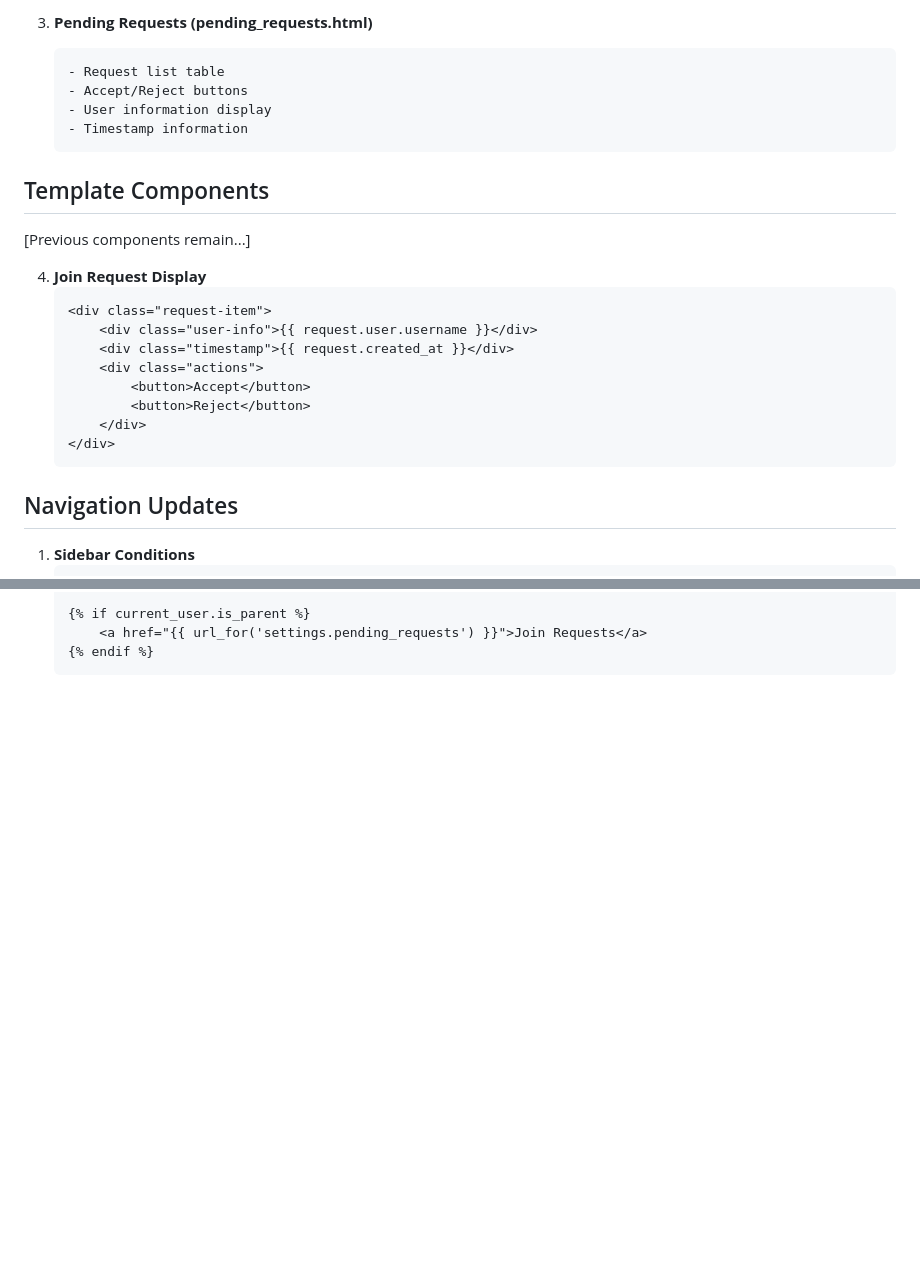
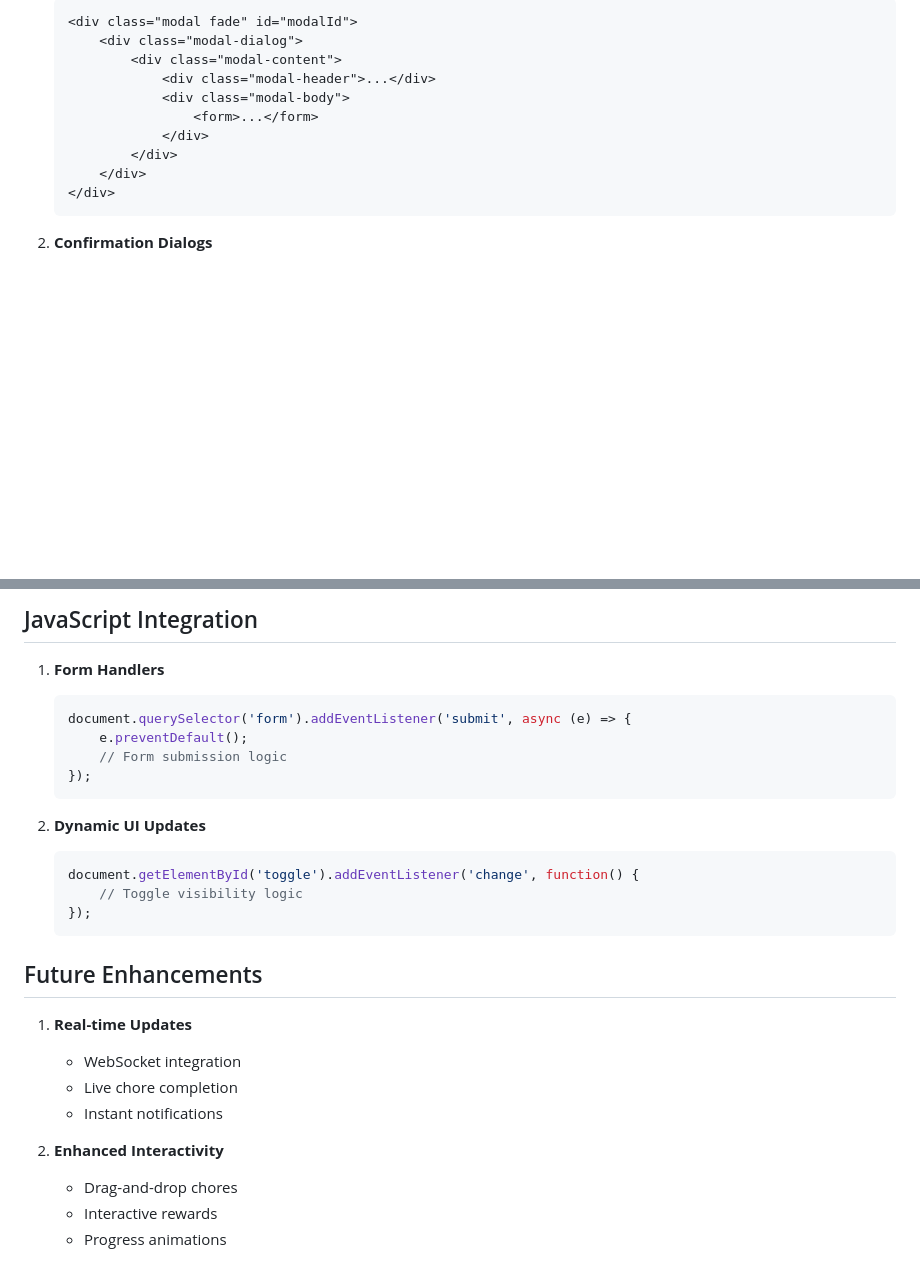
Before and after one commit to tylerthibault/stewardwell, a Markdown page: context/templates.md, 2 parts joined by grey strips. Rendered like a GitHub page; blank space fills up the shorter version.

````diff
--- a/context/templates.md
+++ b/context/templates.md
@@ -164,26 +130,14 @@ app/templates/
-3. **Pending Requests (pending_requests.html)**
-   ```jinja
-   - Request list table
-   - Accept/Reject buttons
-   - User information display
-   - Timestamp information
-   ```
-
-## Template Components
-[Previous components remain...]
-
-4. **Join Request Display**
-   ```jinja
-   <div class="request-item">
-       <div class="user-info">{{ request.user.username }}</div>
-       <div class="timestamp">{{ request.created_at }}</div>
-       <div class="actions">
-           <button>Accept</button>
-           <button>Reject</button>
+   <div class="modal fade" id="modalId">
+       <div class="modal-dialog">
+           <div class="modal-content">
+               <div class="modal-header">...</div>
+               <div class="modal-body">
+                   <form>...</form>
+               </div>
+           </div>
        </div>
    </div>
    ```
 
-## Navigation Updates
-1. **Sidebar Conditions**
+2. **Confirmation Dialogs**
    ```jinja
@@ -193,5 +157,27 @@ app/templates/
 
-   {% if current_user.is_parent %}
-       <a href="{{ url_for('settings.pending_requests') }}">Join Requests</a>
-   {% endif %}
+## JavaScript Integration
+1. **Form Handlers**
+   ```javascript
+   document.querySelector('form').addEventListener('submit', async (e) => {
+       e.preventDefault();
+       // Form submission logic
+   });
    ```
+
+2. **Dynamic UI Updates**
+   ```javascript
+   document.getElementById('toggle').addEventListener('change', function() {
+       // Toggle visibility logic
+   });
+   ```
+
+## Future Enhancements
+1. **Real-time Updates**
+   - WebSocket integration
+   - Live chore completion
+   - Instant notifications
+
+2. **Enhanced Interactivity**
+   - Drag-and-drop chores
+   - Interactive rewards
+   - Progress animations
````
Also changed, not shown: other parts of context/templates.md (+115 -139 lines).
